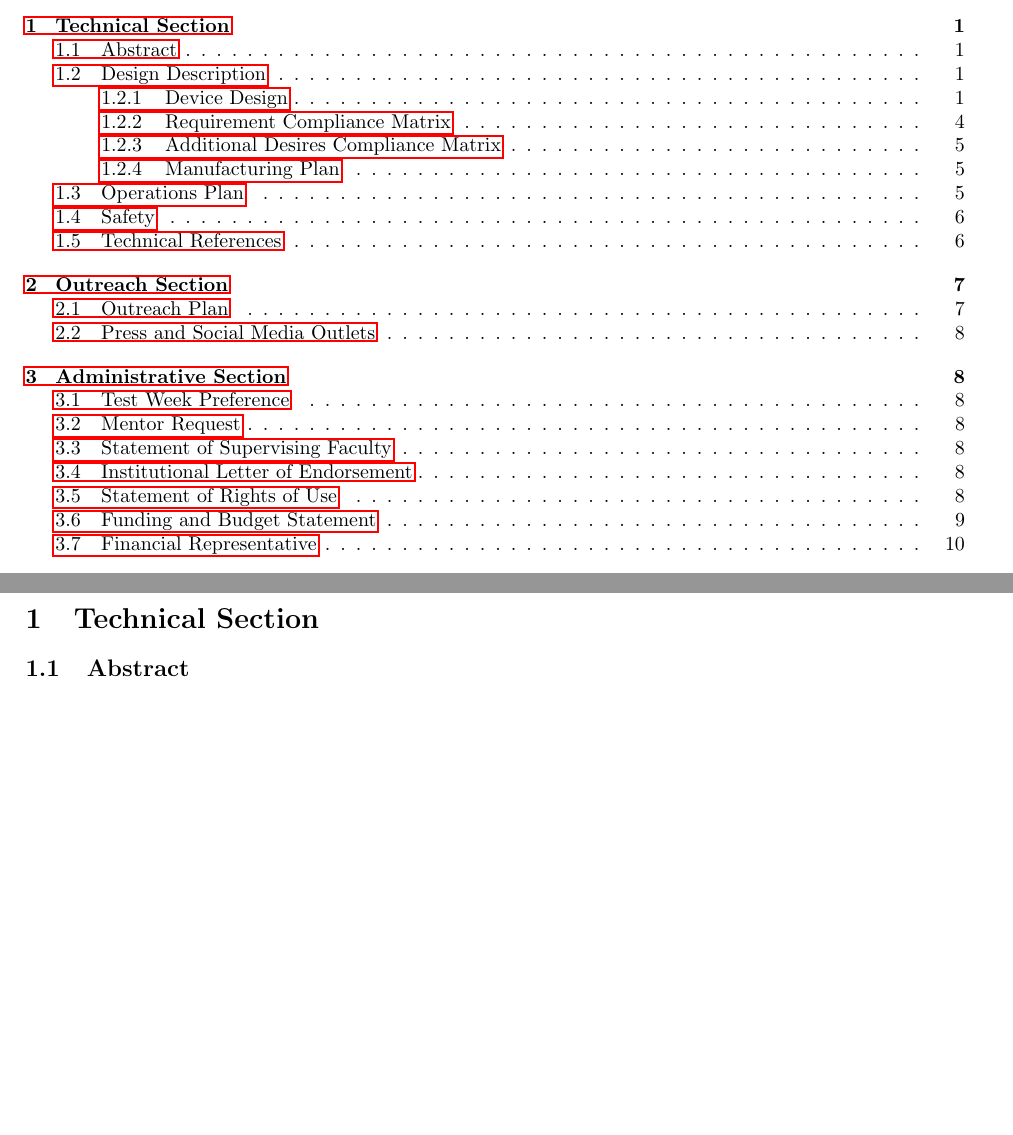
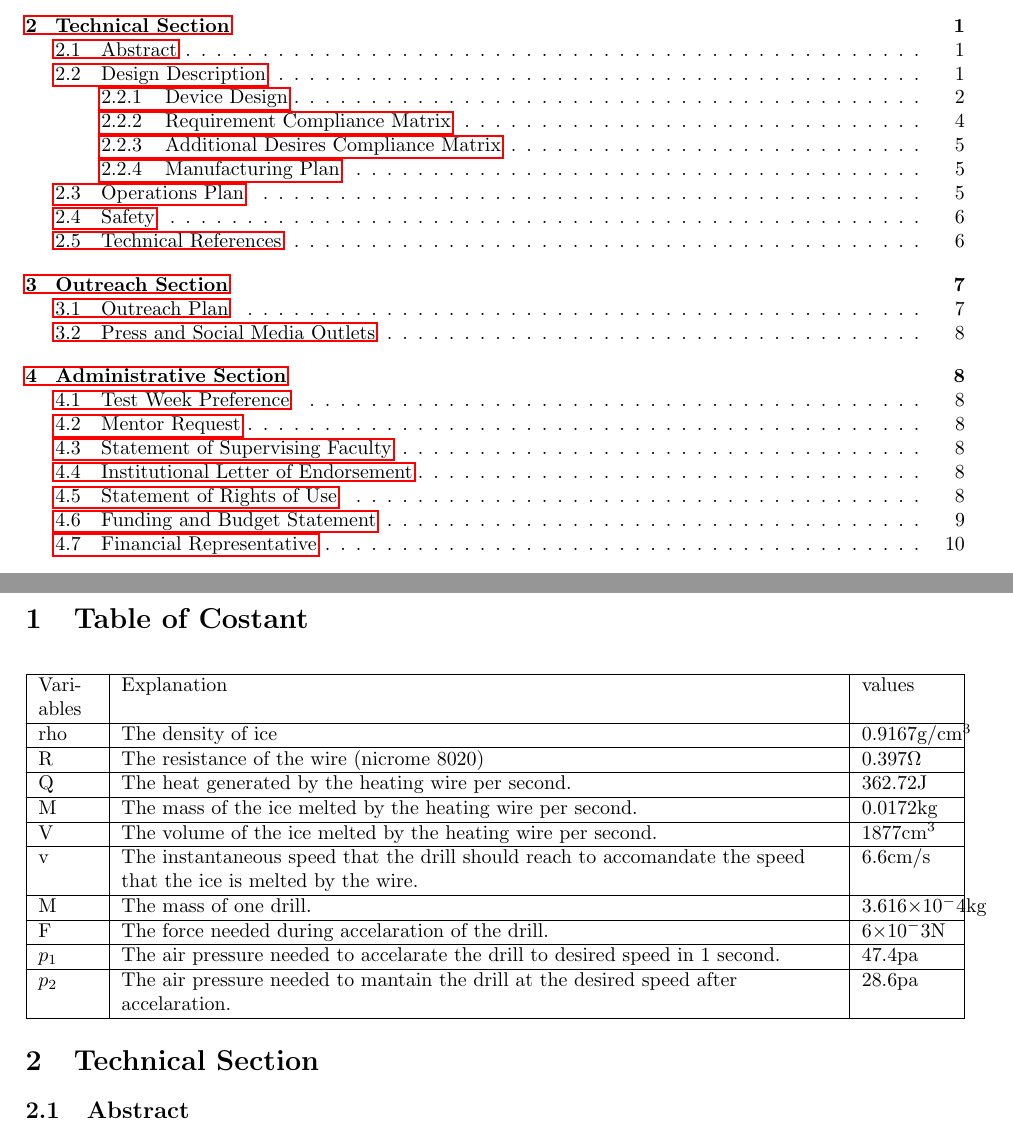
Before and after one commit to Zhenny/Under-Ice-Microgravity-NExT, a LaTeX document (main.tex): two parts of pages 2 and 3 of 15, joined at a grey line, cut so that both start at the same text, the shorter picture padded with empty space. Compiled offline with pdfLaTeX.

Commit message:
Update main.tex

```diff
--- a/main.tex
+++ b/main.tex
@@ -70,6 +70,37 @@
 \begin{titlepage}
 \tableofcontents
 \end{titlepage}
+
+\section{Table of Costant}
+\begin{center}
+    \begin{tabulary}{\linewidth}{|L|L|L|}
+    \hline
+    Variables&Explanation&values\\
+    \hline
+    rho&The density of ice&0.9167g/cm$^3$\\
+    \hline
+    R&The resistance of the wire (nicrome 8020)&0.397$\Omega$\\
+    \hline
+    Q&The heat generated by the heating wire per second.&362.72J\\
+    \hline
+    M&The mass of the ice melted by the heating wire per second.& 0.0172kg\\
+    \hline
+    V&The volume of the ice melted by the heating wire per second.& 1877cm$^3$\\
+    \hline
+    v&The instantaneous speed that the drill should reach to accomandate the speed that the ice is melted by the wire.& 6.6cm/s\\
+    \hline
+    M&The mass of one drill.&3.616×10$^-4$kg\\
+    \hline
+    F& The force needed during accelaration of the drill.&6×10$^-3$N\\
+    \hline
+    $p_1$&The air pressure needed to accelarate the drill to desired speed in 1 second.&47.4pa \\
+    \hline
+    $p_2$&The air pressure needed to mantain the drill at the desired speed after accelaration.&28.6pa \\
+     \hline
+    \end{tabulary}
+\end{center}
+
+
 
 \section{Technical Section}
 %Primary Section for the Under Ice Proposal
```
